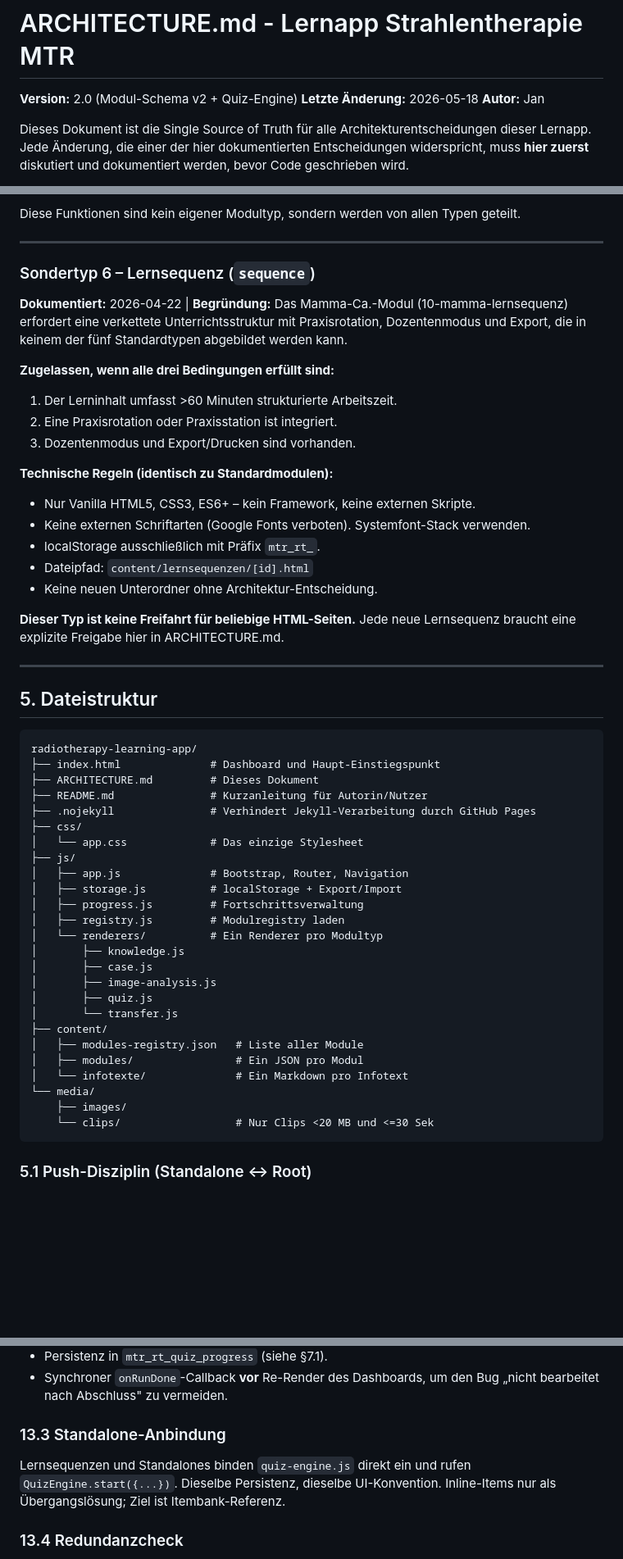
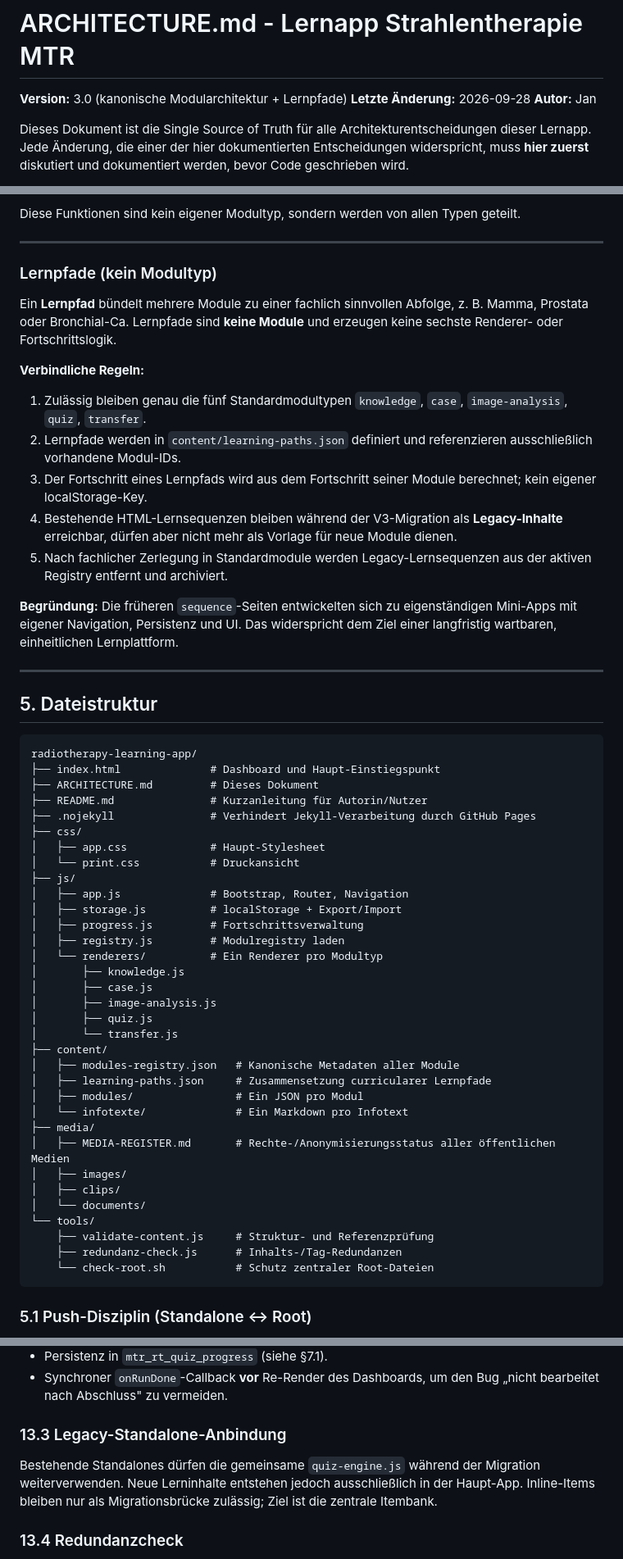
Before and after one commit to meese18-byte/mtr-rt-lernapp, a Markdown page: ARCHITECTURE.md, 3 parts joined by grey strips. Shown at 82% size. GitHub-like rendering; blank space fills up the shorter version.

Commit message:
docs: define canonical V3 architecture

````diff
--- a/ARCHITECTURE.md
+++ b/ARCHITECTURE.md
@@ -1,7 +1,7 @@
 # ARCHITECTURE.md - Lernapp Strahlentherapie MTR
 
-**Version:** 2.0 (Modul-Schema v2 + Quiz-Engine)
-**Letzte Änderung:** 2026-05-18
+**Version:** 3.0 (kanonische Modularchitektur + Lernpfade)
+**Letzte Änderung:** 2026-09-28
 **Autor:** Jan
 
 Dieses Dokument ist die Single Source of Truth für alle Architekturentscheidungen dieser Lernapp. Jede Änderung, die einer der hier dokumentierten Entscheidungen widerspricht, muss **hier zuerst** diskutiert und dokumentiert werden, bevor Code geschrieben wird.
@@ -75,23 +75,19 @@ Diese Funktionen sind kein eigener Modultyp, sondern werden von allen Typen gete
 
 ---
 
-### Sondertyp 6 – Lernsequenz (`sequence`)
+### Lernpfade (kein Modultyp)
 
-**Dokumentiert:** 2026-04-22 | **Begründung:** Das Mamma-Ca.-Modul (10-mamma-lernsequenz) erfordert eine verkettete Unterrichtsstruktur mit Praxisrotation, Dozentenmodus und Export, die in keinem der fünf Standardtypen abgebildet werden kann.
+Ein **Lernpfad** bündelt mehrere Module zu einer fachlich sinnvollen Abfolge, z. B. Mamma, Prostata oder Bronchial-Ca. Lernpfade sind **keine Module** und erzeugen keine sechste Renderer- oder Fortschrittslogik.
 
-**Zugelassen, wenn alle drei Bedingungen erfüllt sind:**
-1. Der Lerninhalt umfasst >60 Minuten strukturierte Arbeitszeit.
-2. Eine Praxisrotation oder Praxisstation ist integriert.
-3. Dozentenmodus und Export/Drucken sind vorhanden.
+**Verbindliche Regeln:**
+1. Zulässig bleiben genau die fünf Standardmodultypen `knowledge`, `case`, `image-analysis`, `quiz`, `transfer`.
+2. Lernpfade werden in `content/learning-paths.json` definiert und referenzieren ausschließlich vorhandene Modul-IDs.
+3. Der Fortschritt eines Lernpfads wird aus dem Fortschritt seiner Module berechnet; kein eigener localStorage-Key.
+4. Bestehende HTML-Lernsequenzen bleiben während der V3-Migration als **Legacy-Inhalte** erreichbar, dürfen aber nicht mehr als Vorlage für neue Module dienen.
+5. Nach fachlicher Zerlegung in Standardmodule werden Legacy-Lernsequenzen aus der aktiven Registry entfernt und archiviert.
 
-**Technische Regeln (identisch zu Standardmodulen):**
-- Nur Vanilla HTML5, CSS3, ES6+ – kein Framework, keine externen Skripte.
-- Keine externen Schriftarten (Google Fonts verboten). Systemfont-Stack verwenden.
-- localStorage ausschließlich mit Präfix `mtr_rt_`.
-- Dateipfad: `content/lernsequenzen/[id].html`
-- Keine neuen Unterordner ohne Architektur-Entscheidung.
+**Begründung:** Die früheren `sequence`-Seiten entwickelten sich zu eigenständigen Mini-Apps mit eigener Navigation, Persistenz und UI. Das widerspricht dem Ziel einer langfristig wartbaren, einheitlichen Lernplattform.
 
-**Dieser Typ ist keine Freifahrt für beliebige HTML-Seiten.** Jede neue Lernsequenz braucht eine explizite Freigabe hier in ARCHITECTURE.md.
 
 ---
 
@@ -104,7 +100,8 @@ radiotherapy-learning-app/
 ├── README.md               # Kurzanleitung für Autorin/Nutzer
 ├── .nojekyll               # Verhindert Jekyll-Verarbeitung durch GitHub Pages
 ├── css/
-│   └── app.css             # Das einzige Stylesheet
+│   ├── app.css             # Haupt-Stylesheet
+│   └── print.css           # Druckansicht
 ├── js/
 │   ├── app.js              # Bootstrap, Router, Navigation
 │   ├── storage.js          # localStorage + Export/Import
@@ -117,12 +114,19 @@ radiotherapy-learning-app/
 │       ├── quiz.js
 │       └── transfer.js
 ├── content/
-│   ├── modules-registry.json   # Liste aller Module
+│   ├── modules-registry.json   # Kanonische Metadaten aller Module
+│   ├── learning-paths.json     # Zusammensetzung curricularer Lernpfade
 │   ├── modules/                # Ein JSON pro Modul
 │   └── infotexte/              # Ein Markdown pro Infotext
-└── media/
-    ├── images/
-    └── clips/                  # Nur Clips <20 MB und <=30 Sek
+├── media/
+│   ├── MEDIA-REGISTER.md       # Rechte-/Anonymisierungsstatus aller öffentlichen Medien
+│   ├── images/
+│   ├── clips/
+│   └── documents/
+└── tools/
+    ├── validate-content.js     # Struktur- und Referenzprüfung
+    ├── redundanz-check.js      # Inhalts-/Tag-Redundanzen
+    └── check-root.sh           # Schutz zentraler Root-Dateien
 ```
 
 ### 5.1 Push-Disziplin (Standalone ↔ Root)
@@ -376,9 +389,9 @@ Datei: `js/quiz-engine.js`
 - Persistenz in `mtr_rt_quiz_progress` (siehe §7.1).
 - Synchroner `onRunDone`-Callback **vor** Re-Render des Dashboards, um den Bug „nicht bearbeitet nach Abschluss" zu vermeiden.
 
-### 13.3 Standalone-Anbindung
+### 13.3 Legacy-Standalone-Anbindung
 
-Lernsequenzen und Standalones binden `quiz-engine.js` direkt ein und rufen `QuizEngine.start({...})`. Dieselbe Persistenz, dieselbe UI-Konvention. Inline-Items nur als Übergangslösung; Ziel ist Itembank-Referenz.
+Bestehende Standalones dürfen die gemeinsame `quiz-engine.js` während der Migration weiterverwenden. Neue Lerninhalte entstehen jedoch ausschließlich in der Haupt-App. Inline-Items bleiben nur als Migrationsbrücke zulässig; Ziel ist die zentrale Itembank.
 
 ### 13.4 Redundanzcheck
 
````
Also changed, not shown: other parts of ARCHITECTURE.md (+23 -13 lines).
